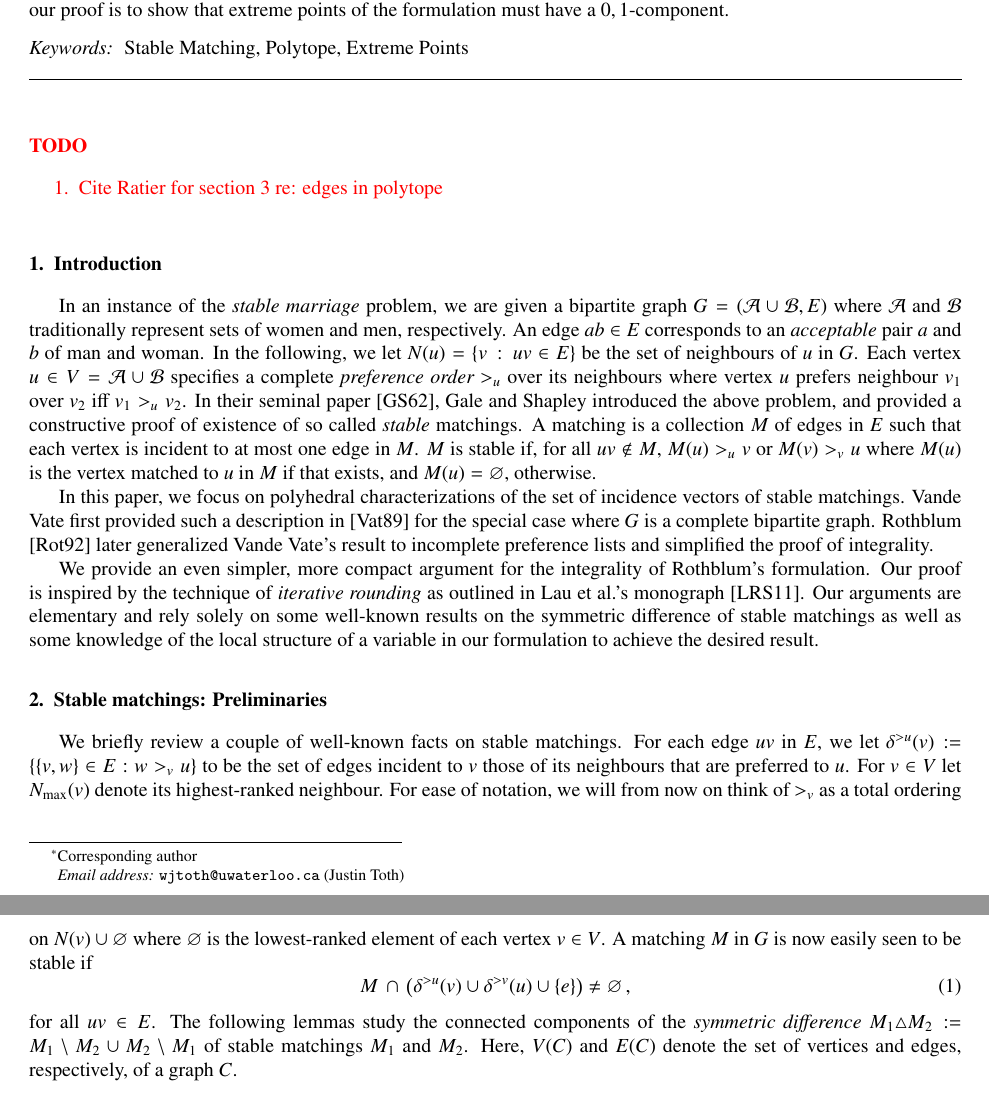
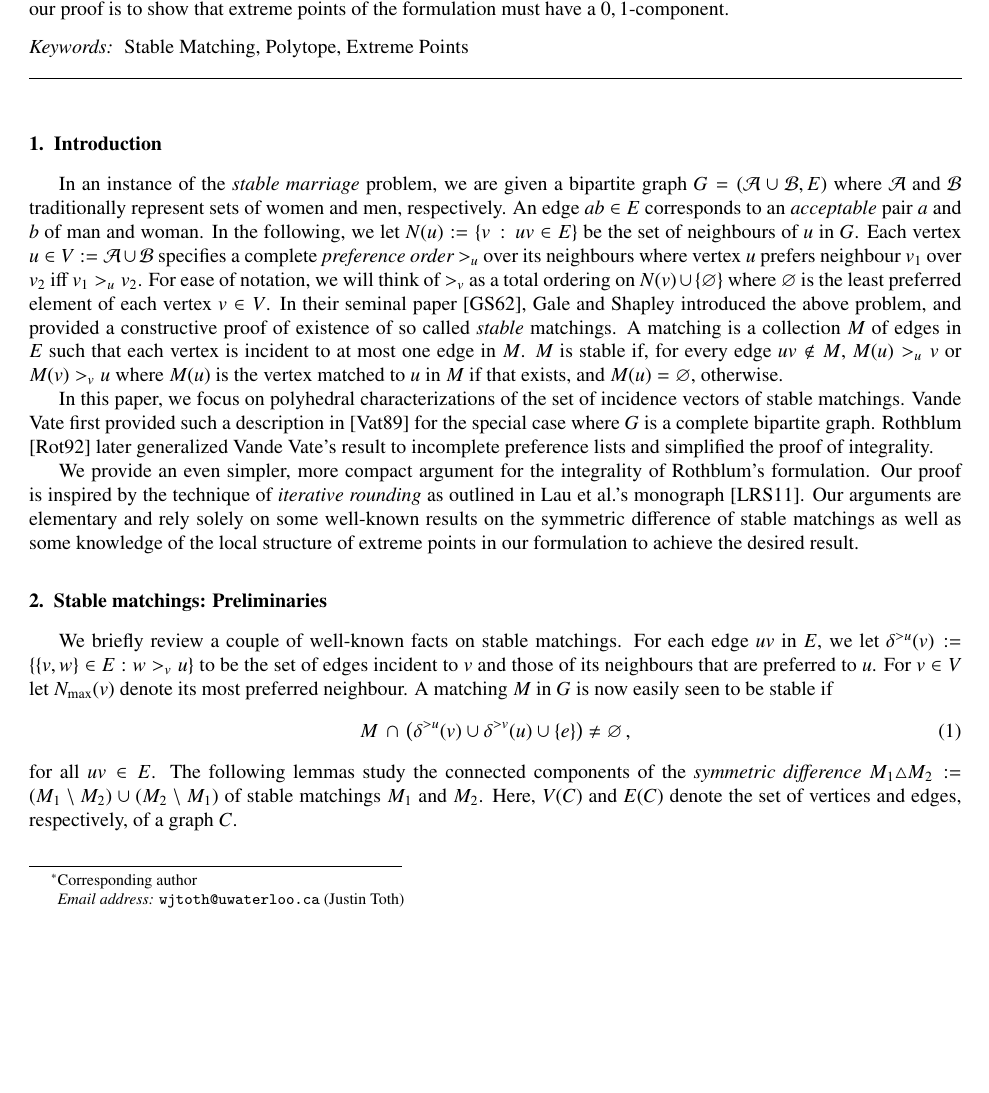
Before and after one commit to tothw/stable-matching-polytope, a LaTeX paper (StableMatchingPolytope.tex): two parts of pages 1 and 2 of 5 before the commit and part of page 1 of 4 after it, the two joined at a grey line, cut so that both start at the same text, the shorter picture padded with empty space. Compiled offline with pdfLaTeX.

Commit message:
minor changes

```diff
--- a/StableMatchingPolytope.tex
+++ b/StableMatchingPolytope.tex
@@ -100,12 +100,6 @@
 Stable Matching\sep Polytope\sep Extreme Points
 \end{keyword}
 \end{frontmatter}
-{\color{red}
-\section*{TODO}
-\begin{enumerate}
-	\item Cite Ratier for section 3 re: edges in polytope
-\end{enumerate}
-}
 
 \section{Introduction}
 
@@ -113,16 +107,18 @@ In an instance of the {\em stable marriage} problem, we are given a
 bipartite graph $G=(\cA \cup \cB, E)$ where $\cA$ and $\cB$
 traditionally represent sets of women and men, respectively. An edge
 $ab \in E$ corresponds to an {\em acceptable} pair $a$ and $b$ of man
-and woman. In the following, we let $N(u) = \{ v \,:\, uv \in E \}$ be
+and woman. In the following, we let $N(u): = \{ v \,:\, uv \in E \}$ be
 the set of neighbours of $u$ in $G$. Each vertex
-$u \in V=\cA \cup \cB$ specifies a complete {\em preference order}
+$u \in V:=\cA \cup \cB$ specifies a complete {\em preference order}
 $>_u$ over its neighbours where vertex $u$ prefers neighbour $v_1$
-over $v_2$ iff $v_1 >_u v_2$.  In their seminal paper
+over $v_2$ iff $v_1 >_u v_2$. For ease of notation, we will think of $>_v$ as a total
+ordering on $N(v) \cup \{\varnothing\}$ where
+$\varnothing$ is the least preferred element of each vertex $v \in V$. In their seminal paper
 \cite{gale1962college}, Gale and Shapley introduced the above problem,
 and provided a constructive proof of existence of so called {\em
   stable} matchings. A matching is a collection $M$ of edges in $E$
 such that each vertex is incident to at most one edge in $M$. $M$ is
-stable if, for all $uv \not\in M$, $M(u) >_u v$ or $M(v) >_v u$ where
+stable if, for every edge $uv \not\in M$, $M(u) >_u v$ or $M(v) >_v u$ where
 $M(u)$ is the vertex matched to $u$ in $M$ if that exists, and
 $M(u)=\varnothing$, otherwise.
 
@@ -140,25 +136,22 @@ of Rothblum's formulation. Our proof is inspired by the technique of
 monograph~\cite{lau2011iterative}. Our arguments are elementary and
 rely solely on some well-known results on the symmetric difference
 of stable matchings as well as some knowledge of the local structure
-of a variable in our formulation to achieve the desired result.
+of extreme points in our formulation to achieve the desired result.
 
 \section{Stable matchings: Preliminaries}
 
 We briefly review a couple of well-known facts on stable matchings.
 For each edge $uv$ in $E$, we let
 $\delta^{>u}(v):=\{ \{v,w\}\in E: w >_v u \}$ to be the set of edges
-incident to $v$ those of its neighbours that are preferred to $u$.
-For $v \in V$ let $N_{\max}(v)$ denote its highest-ranked neighbour.
-For ease of notation, we will from now on think of $>_v$ as a total
-ordering on $N(v) \cup \varnothing$ where
-$\varnothing$ is the lowest-ranked element of each vertex $v \in V$.
+incident to $v$ and those of its neighbours that are preferred to $u$.
+For $v \in V$ let $N_{\max}(v)$ denote its most preferred neighbour.
 A matching $M$ in $G$ is now easily seen to be stable if
 \begin{equation}\label{eq:stability_def}
 		M \, \cap \, \big(\delta^{>u}(v) \cup \delta^{>v}(u) \cup  \{e\} \big)\neq\varnothing\,,
 \end{equation}
 for all $uv \in E$. The following lemmas study the connected components of
-the {\em symmetric difference} $M_1\triangle M_2:=M_1\setminus M_2
-\cup M_2 \setminus M_1$ of
+the {\em symmetric difference} $M_1\triangle M_2:=(M_1\setminus M_2)
+\cup (M_2 \setminus M_1)$ of
 stable matchings $M_1$ and $M_2$. Here, $V(C)$ and $E(C)$ denote
 the set of vertices and edges, respectively, of a graph $C$.
 
```
Also changed, not shown: StableMatchingPolytope.tex (6 more changed lines).
